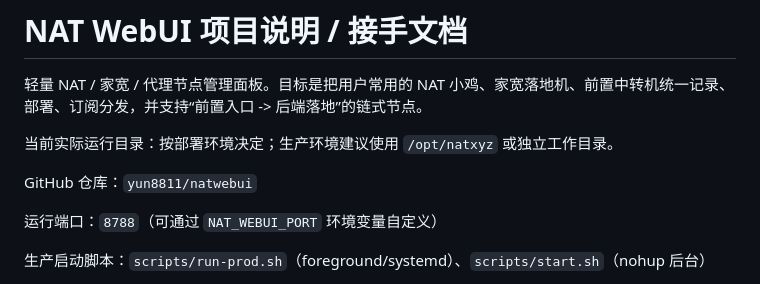
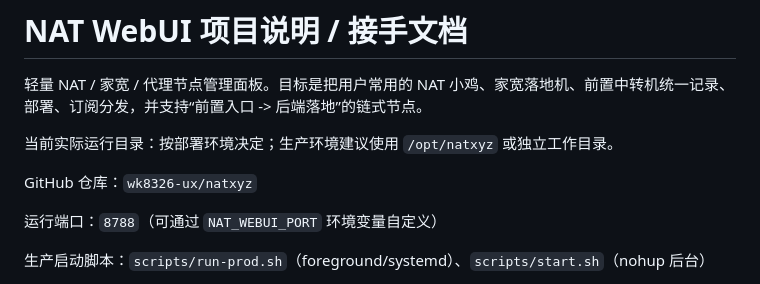
Before and after one commit to wk8326-ux/natxyz, a Markdown page: README.md, the part around the change. Drawn GitHub-style.

Commit message:
Update repository references for natxyz

```diff
--- a/README.md
+++ b/README.md
@@ -4,7 +4,7 @@
 
 当前实际运行目录：按部署环境决定；生产环境建议使用 `/opt/natxyz` 或独立工作目录。
 
-GitHub 仓库：`yun8811/natwebui`
+GitHub 仓库：`wk8326-ux/natxyz`
 
 运行端口：`8788`（可通过 `NAT_WEBUI_PORT` 环境变量自定义）
 
```
Also changed, not shown: PROJECT_STATUS_HANDOFF.md (+2 -2 lines).
